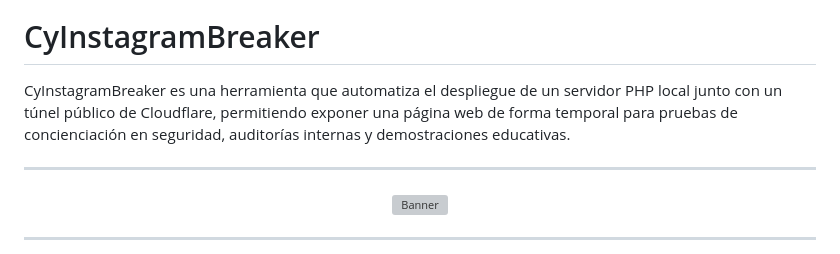
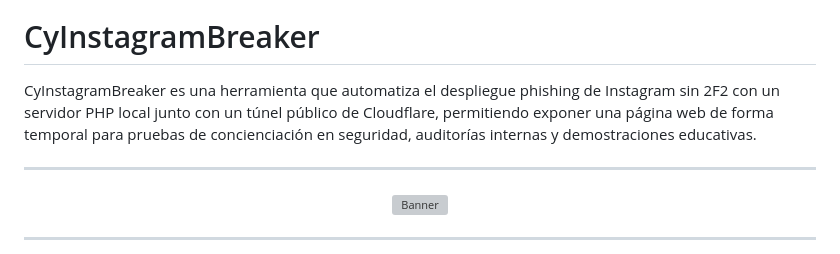
Before and after one commit to cyberiuscompany/CyInstagramBreaker, a Markdown page: README.md, the part around the change. GitHub-like rendering; grey boxes are pictures that could not be loaded.

```diff
--- a/README.md
+++ b/README.md
@@ -24,7 +24,7 @@
 
 # CyInstagramBreaker
 
-CyInstagramBreaker es una herramienta que automatiza el despliegue de un servidor PHP local junto con un túnel público de Cloudflare, permitiendo exponer una página web de forma temporal para pruebas de concienciación en seguridad, auditorías internas y demostraciones educativas.
+CyInstagramBreaker es una herramienta que automatiza el despliegue phishing de Instagram sin 2F2 con un servidor PHP local junto con un túnel público de Cloudflare, permitiendo exponer una página web de forma temporal para pruebas de concienciación en seguridad, auditorías internas y demostraciones educativas.
 
 ---
 
```
